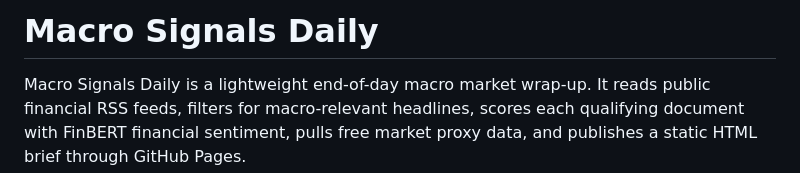
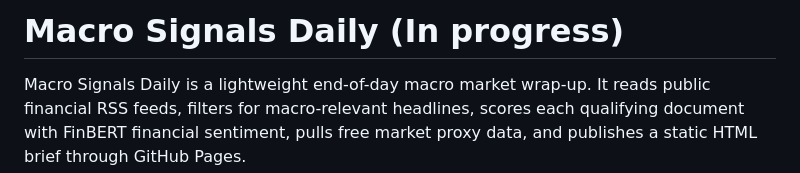
Before and after one commit to christiansignorelli/Portfolio, a Markdown page: macro-signals-daily/README.md, the part around the change. GitHub-like rendering.

Commit message:
Update README to reflect project status
Updated project status in README to indicate it's in progress.

```diff
--- a/macro-signals-daily/README.md
+++ b/macro-signals-daily/README.md
@@ -1,4 +1,4 @@
-# Macro Signals Daily
+# Macro Signals Daily (In progress)
 
 Macro Signals Daily is a lightweight end-of-day macro market wrap-up. It reads public financial RSS feeds, filters for macro-relevant headlines, scores each qualifying document with FinBERT financial sentiment, pulls free market proxy data, and publishes a static HTML brief through GitHub Pages.
 
```
